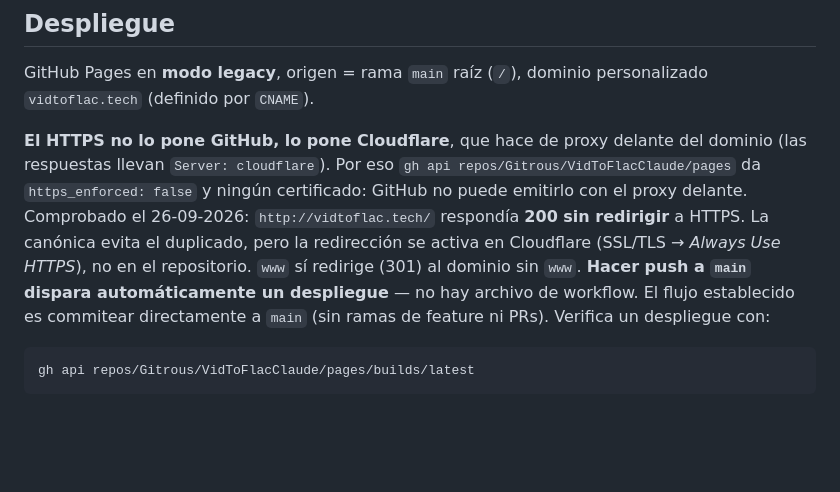
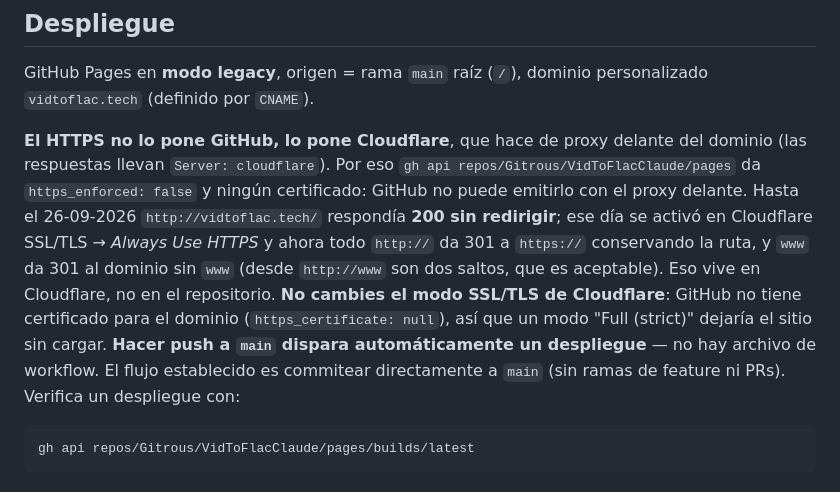
Before and after one commit to Gitrous/VidToFlacClaude, a Markdown page: CLAUDE.md, the part around the change. GitHub-like rendering; blank space fills up the shorter version.

Commit message:
CLAUDE.md: HTTPS ya redirige, activado en Cloudflare
Always Use HTTPS se activó en Cloudflare el 26-09-2026: todo http:// da 301 a
https:// conservando la ruta, y www da 301 al dominio sin www. Se añade el
aviso de no cambiar el modo SSL/TLS, porque GitHub no tiene certificado para el
dominio y un modo Full (strict) dejaría el sitio sin cargar.

Co-Authored-By: Claude Opus 5.5 <noreply@anthropic.com>

````diff
--- a/CLAUDE.md
+++ b/CLAUDE.md
@@ -71,7 +71,7 @@ Nota: las URLs con ancla (`#problema-titulo`) no hacen scroll de forma fiable en
 
 GitHub Pages en **modo legacy**, origen = rama `main` raíz (`/`), dominio personalizado `vidtoflac.tech` (definido por `CNAME`).
 
-**El HTTPS no lo pone GitHub, lo pone Cloudflare**, que hace de proxy delante del dominio (las respuestas llevan `Server: cloudflare`). Por eso `gh api repos/Gitrous/VidToFlacClaude/pages` da `https_enforced: false` y ningún certificado: GitHub no puede emitirlo con el proxy delante. Comprobado el 26-09-2026: `http://vidtoflac.tech/` respondía **200 sin redirigir** a HTTPS. La canónica evita el duplicado, pero la redirección se activa en Cloudflare (SSL/TLS → *Always Use HTTPS*), no en el repositorio. `www` sí redirige (301) al dominio sin `www`. **Hacer push a `main` dispara automáticamente un despliegue** — no hay archivo de workflow. El flujo establecido es commitear directamente a `main` (sin ramas de feature ni PRs). Verifica un despliegue con:
+**El HTTPS no lo pone GitHub, lo pone Cloudflare**, que hace de proxy delante del dominio (las respuestas llevan `Server: cloudflare`). Por eso `gh api repos/Gitrous/VidToFlacClaude/pages` da `https_enforced: false` y ningún certificado: GitHub no puede emitirlo con el proxy delante. Hasta el 26-09-2026 `http://vidtoflac.tech/` respondía **200 sin redirigir**; ese día se activó en Cloudflare SSL/TLS → *Always Use HTTPS* y ahora todo `http://` da 301 a `https://` conservando la ruta, y `www` da 301 al dominio sin `www` (desde `http://www` son dos saltos, que es aceptable). Eso vive en Cloudflare, no en el repositorio. **No cambies el modo SSL/TLS de Cloudflare**: GitHub no tiene certificado para el dominio (`https_certificate: null`), así que un modo "Full (strict)" dejaría el sitio sin cargar. **Hacer push a `main` dispara automáticamente un despliegue** — no hay archivo de workflow. El flujo establecido es commitear directamente a `main` (sin ramas de feature ni PRs). Verifica un despliegue con:
 
 ```bash
 gh api repos/Gitrous/VidToFlacClaude/pages/builds/latest
````
